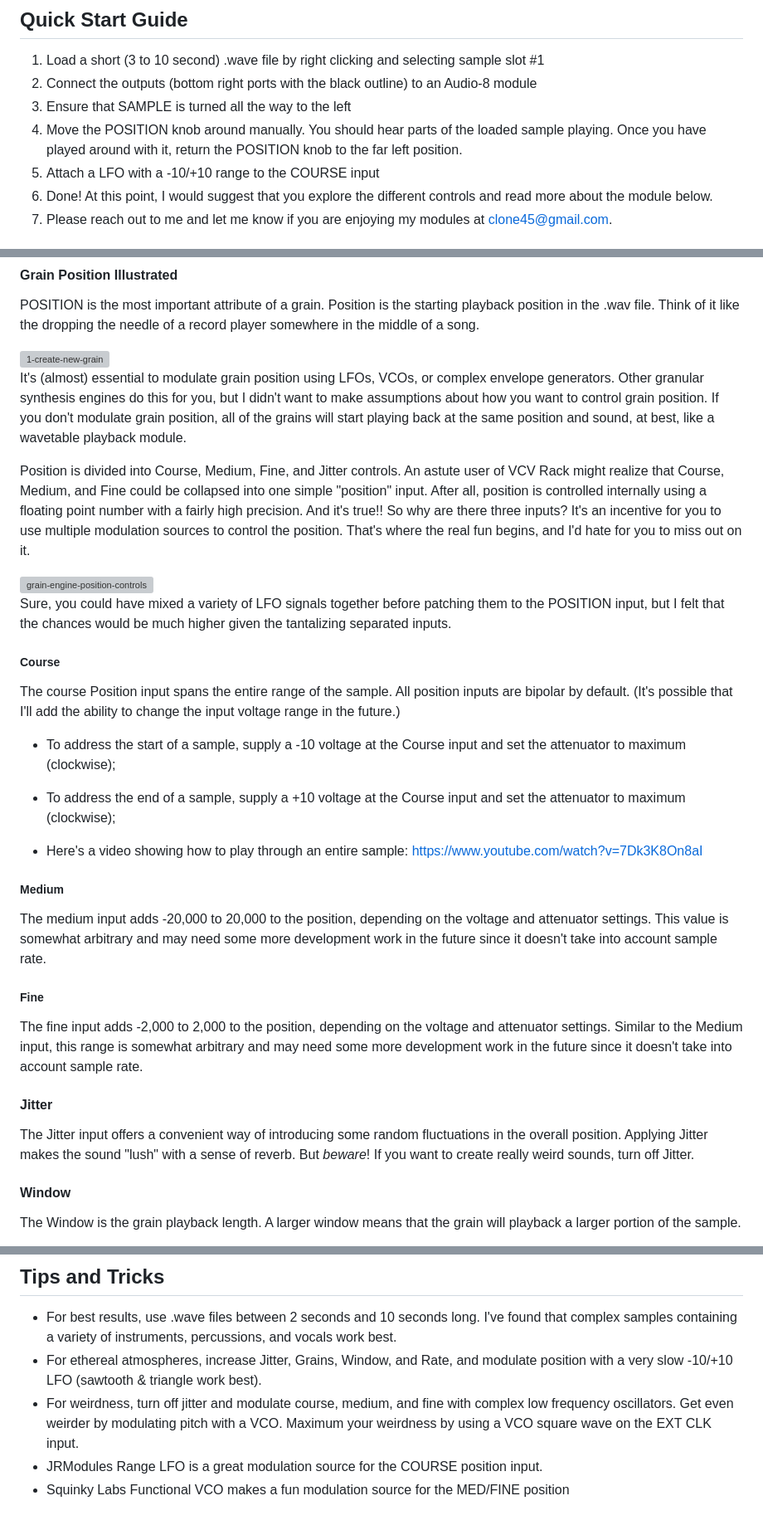
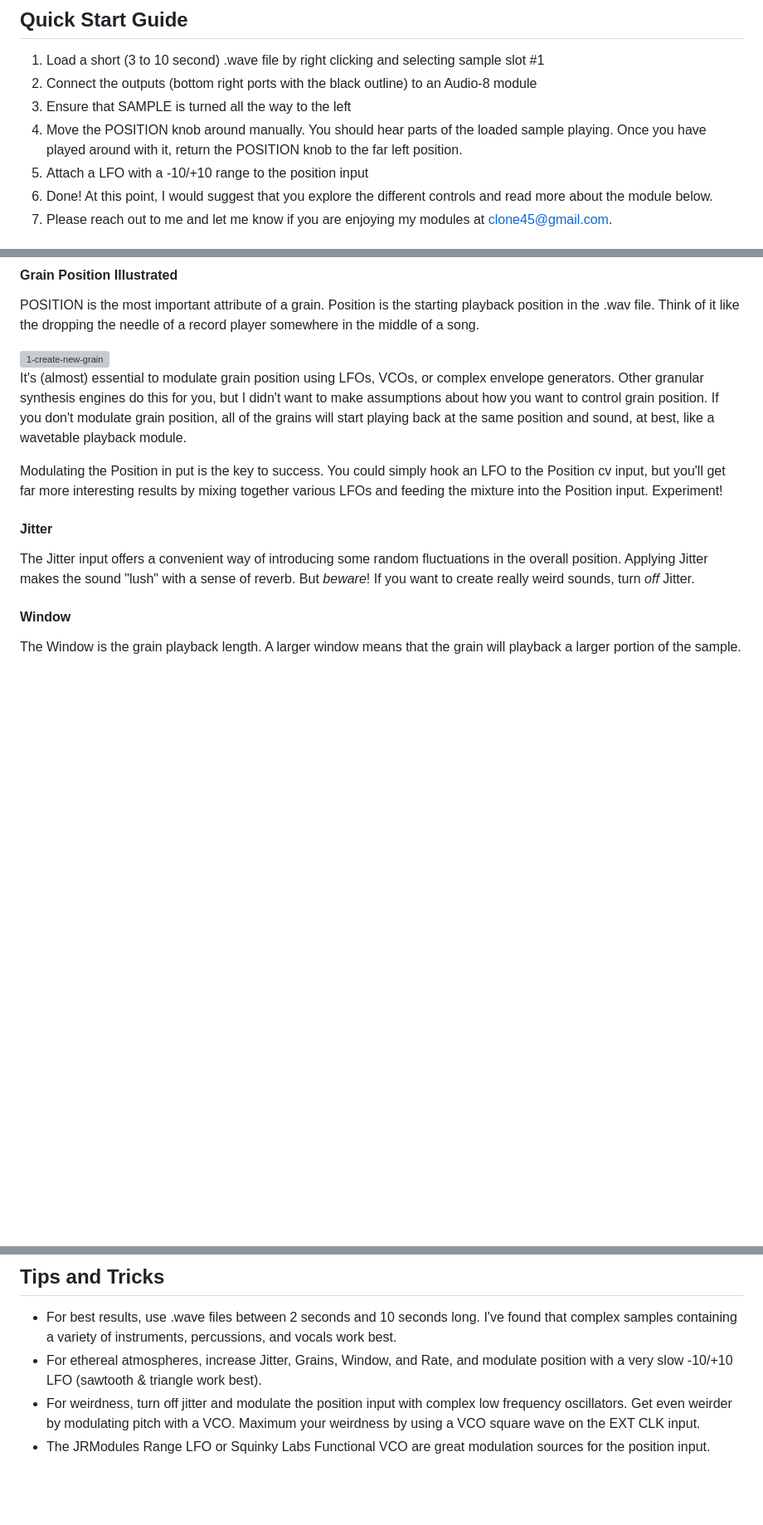
Before and after one commit to clone45/voxglitch, a Markdown page: docs/grain-engine-mk2.md, 3 parts joined by grey strips. Shown at 83% size. Drawn GitHub-style; blank space fills up the shorter version; grey boxes are pictures that could not be loaded.

```diff
--- a/docs/grain-engine-mk2.md
+++ b/docs/grain-engine-mk2.md
@@ -14,7 +14,7 @@ Grain Engine MK2 is the next iteration of the older Grain Engine module.
 2. Connect the outputs (bottom right ports with the black outline) to an Audio-8 module
 3. Ensure that SAMPLE is turned all the way to the left
 4. Move the POSITION knob around manually.  You should hear parts of the loaded sample playing.  Once you have played around with it, return the POSITION knob to the far left position.
-5. Attach a LFO with a -10/+10 range to the COURSE input
+5. Attach a LFO with a -10/+10 range to the position input
 6. Done!  At this point, I would suggest that you explore the different controls and read more about the module below.
 7. Please reach out to me and let me know if you are enjoying my modules at clone45@gmail.com.
 
@@ -40,34 +40,13 @@ POSITION is the most important attribute of a grain.  Position is the starting p
 
 It's (almost) essential to modulate grain position using LFOs, VCOs, or complex envelope generators.  Other granular synthesis engines do this for you, but I didn't want to make assumptions about how you want to control grain position.  If you don't modulate grain position, all of the grains will start playing back at the same position and sound, at best, like a wavetable playback module.
 
-Position is divided into Course, Medium, Fine, and Jitter controls.  An astute user of VCV Rack might realize that Course, Medium, and Fine could be collapsed into one simple "position" input.  After all, position is controlled internally using a floating point number with a fairly high precision.  And it's true!!  So why are there three inputs?  It's an incentive for you to use multiple modulation sources to control the position.  That's where the real fun begins, and I'd hate for you to miss out on it.
-
-<img src="images\grain-engine-mk2\grain-engine-position-controls.png" alt="grain-engine-position-controls" style="zoom:75%;" />
-
-Sure, you could have mixed a variety of LFO signals together before patching them to the POSITION input, but I felt that the chances would be much higher given the tantalizing separated inputs.
-
-##### Course
-
-The course Position input spans the entire range of the sample.   All position inputs are bipolar by default.  (It's possible that I'll add the ability to change the input voltage range in the future.)
-
-* To address the start of a sample, supply a -10 voltage at the Course input and set the attenuator to maximum (clockwise);
-
-* To address the end of a sample,  supply a +10 voltage at the Course input and set the attenuator to maximum (clockwise);
-* Here's a video showing how to play through an entire sample: https://www.youtube.com/watch?v=7Dk3K8On8aI
-
-##### Medium
-
-The medium input adds -20,000 to 20,000 to the position, depending on the voltage and attenuator settings.  This value is somewhat arbitrary and may need some more development work in the future since it doesn't take into account sample rate.
-
-##### Fine
-
-The fine input adds -2,000 to 2,000 to the position, depending on the voltage and attenuator settings.  Similar to the Medium input, this range is somewhat arbitrary and may need some more development work in the future since it doesn't take into account sample rate.
+Modulating the Position in put is the key to success.  You could simply hook an LFO to the Position cv input, but you'll get far more interesting results by mixing together various LFOs and feeding the mixture into the Position input.  Experiment!
 
 
 
 #### Jitter
 
-The Jitter input offers a convenient way of introducing some random fluctuations in the overall position.  Applying Jitter makes the sound "lush" with a sense of reverb.  But *beware*!  If you want to create really weird sounds,  turn off Jitter.
+The Jitter input offers a convenient way of introducing some random fluctuations in the overall position.  Applying Jitter makes the sound "lush" with a sense of reverb.  But *beware*!  If you want to create really weird sounds, turn *off* Jitter.
 
 #### Window
 
@@ -115,6 +94,5 @@ The Grains input, although useful, doesn't put a hard-cap on the population.  Do
 
 * For best results, use .wave files between 2 seconds and 10 seconds long.  I've found that complex samples containing a variety of instruments, percussions, and vocals work best.
 * For ethereal atmospheres, increase Jitter, Grains, Window, and Rate, and modulate position with a very slow -10/+10 LFO (sawtooth & triangle work best).
-* For weirdness, turn off jitter and modulate course, medium, and fine with complex low frequency oscillators.  Get even weirder by modulating pitch with a VCO.  Maximum your weirdness by using a VCO square wave on the EXT CLK input.
-* JRModules Range LFO is a great modulation source for the COURSE position input.
-* Squinky Labs Functional VCO makes a fun modulation source for the MED/FINE position
+* For weirdness, turn off jitter and modulate the position input with complex low frequency oscillators.  Get even weirder by modulating pitch with a VCO.  Maximum your weirdness by using a VCO square wave on the EXT CLK input.
+* The JRModules Range LFO or Squinky Labs Functional VCO are great modulation sources for the position input.
```
Also changed, not shown: other parts of docs/grain-engine-mk2.md (+1 -1 lines), docs/digital-sequencer.md (+3 -1 lines), docs/hazumi.md (added, +17 -0 lines), docs/wavebank.md (+10 -3 lines), docs/images/grain-engine-mk2/grain-engine-mk2-front-panel-v3.png (added), docs/images/hazumi-front-panel.png (added), docs/images/hazumi-sample-usage.png (added), docs/images/wav-bank-front-panel-0101448.png (added).
